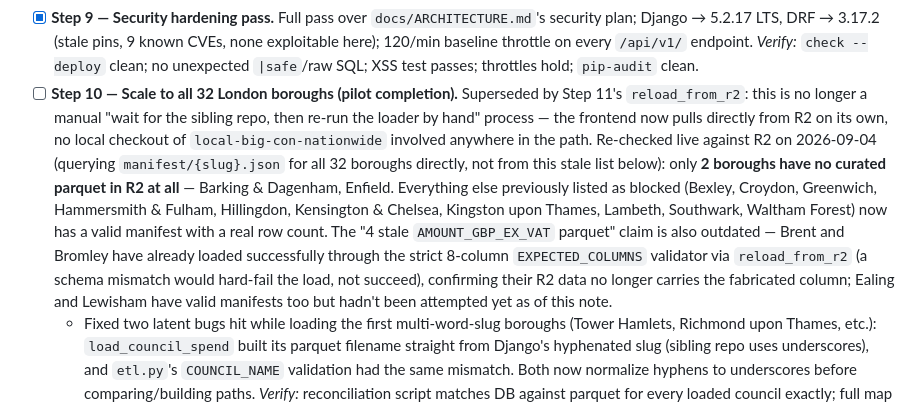
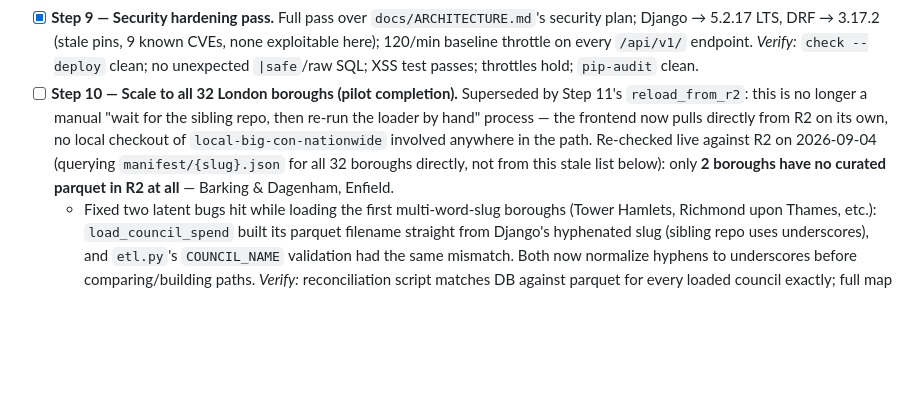
Before and after one commit to fraserwat/local-spend-tracker-frontend, a Markdown page: TODO.md, the part around the change. GitHub-like rendering; blank space fills up the shorter version.

Commit message:
Trim Step 10 further, drop the per-borough R2-status detail
Co-Authored-By: Claude Sonnet 5 <noreply@anthropic.com>
Claude-Session: https://claude.ai/code/session_01HJZR7fFXkUUou16vzF3CwQ

```diff
--- a/TODO.md
+++ b/TODO.md
@@ -28,7 +28,7 @@ Everything built so far: the pilot-scale map + spend-table serving layer.
   *Verify:* live filter + keyboard nav work; region groups degrade to plain links with JS disabled.
 - [x] **Step 9 — Security hardening pass.** Full pass over `docs/ARCHITECTURE.md`'s security plan; Django → 5.2.17 LTS, DRF → 3.17.2 (stale pins, 9 known CVEs, none exploitable here); 120/min baseline throttle on every `/api/v1/` endpoint.
   *Verify:* `check --deploy` clean; no unexpected `|safe`/raw SQL; XSS test passes; throttles hold; `pip-audit` clean.
-- [ ] **Step 10 — Scale to all 32 London boroughs (pilot completion).** Superseded by Step 11's `reload_from_r2`: this is no longer a manual "wait for the sibling repo, then re-run the loader by hand" process — the frontend now pulls directly from R2 on its own, no local checkout of `local-big-con-nationwide` involved anywhere in the path. Re-checked live against R2 on 2026-09-04 (querying `manifest/{slug}.json` for all 32 boroughs directly, not from this stale list below): only **2 boroughs have no curated parquet in R2 at all** — Barking & Dagenham, Enfield. Everything else previously listed as blocked (Bexley, Croydon, Greenwich, Hammersmith & Fulham, Hillingdon, Kensington & Chelsea, Kingston upon Thames, Lambeth, Southwark, Waltham Forest) now has a valid manifest with a real row count. The "4 stale `AMOUNT_GBP_EX_VAT` parquet" claim is also outdated — Brent and Bromley have already loaded successfully through the strict 8-column `EXPECTED_COLUMNS` validator via `reload_from_r2` (a schema mismatch would hard-fail the load, not succeed), confirming their R2 data no longer carries the fabricated column; Ealing and Lewisham have valid manifests too but hadn't been attempted yet as of this note.
+- [ ] **Step 10 — Scale to all 32 London boroughs (pilot completion).** Superseded by Step 11's `reload_from_r2`: this is no longer a manual "wait for the sibling repo, then re-run the loader by hand" process — the frontend now pulls directly from R2 on its own, no local checkout of `local-big-con-nationwide` involved anywhere in the path. Re-checked live against R2 on 2026-09-04 (querying `manifest/{slug}.json` for all 32 boroughs directly, not from this stale list below): only **2 boroughs have no curated parquet in R2 at all** — Barking & Dagenham, Enfield.
   - Fixed two latent bugs hit while loading the first multi-word-slug boroughs (Tower Hamlets, Richmond upon Thames, etc.): `load_council_spend` built its parquet filename straight from Django's hyphenated slug (sibling repo uses underscores), and `etl.py`'s `COUNCIL_NAME` validation had the same mismatch. Both now normalize hyphens to underscores before comparing/building paths.
   *Verify:* reconciliation script matches DB against parquet for every loaded council exactly; full map renders 32 gap-free polygons (interactive for every council with real R2 data, outline-only for the 2 still missing).
 - [x] **Step 11 — Deployment & data-refresh runbook.** Dockerfile (`uv`-based, `psycopg[binary]` needs no compiler toolchain) + `gunicorn`, deployed live to Fly.io (`local-spend-tracker-frontend.fly.dev`, region `lhr`) against the already-provisioned Neon Postgres. `/healthz` checks real DB connectivity; `SECURE_PROXY_SSL_HEADER`/`SECURE_REDIRECT_EXEMPT` handle Fly's edge-terminated TLS correctly (health checks bypass the edge entirely, real traffic doesn't). `python manage.py reload_from_r2` is the scheduled refresh: diffs each loaded council's R2 manifest sha256 against its last successful load, reloads only what changed, runs weekly via `.github/workflows/weekly-reload.yml` against the live app over `flyctl ssh console`. Runbook lives in `docs/ARCHITECTURE.md`'s Deployment section.
```
